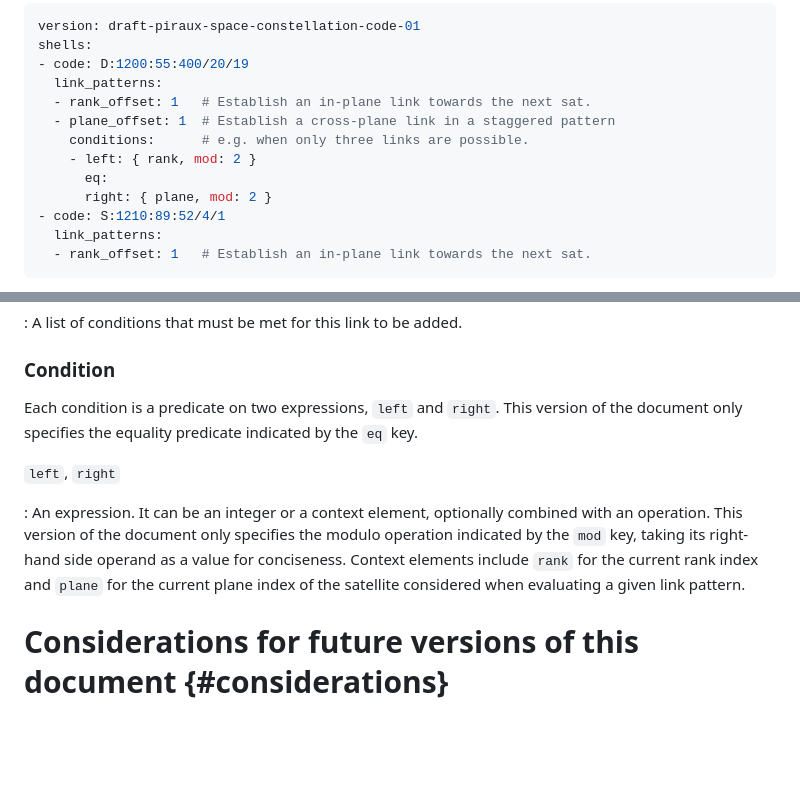
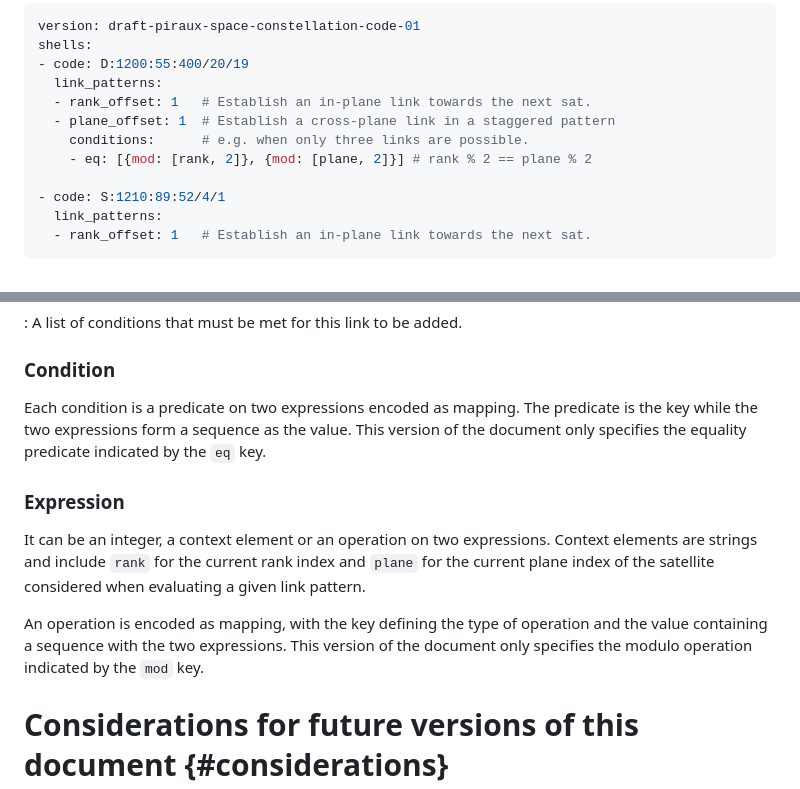
Before and after one commit to mpiraux/draft-piraux-space-constellation-code, a Markdown page: draft-piraux-space-constellation-code.md, 2 parts joined by grey strips. GitHub-like rendering; blank space fills up the shorter version.

Commit message:
Simplify syntax for link pattern conditions

```diff
--- a/draft-piraux-space-constellation-code.md
+++ b/draft-piraux-space-constellation-code.md
@@ -238,9 +238,8 @@ shells:
   - rank_offset: 1   # Establish an in-plane link towards the next sat.
   - plane_offset: 1  # Establish a cross-plane link in a staggered pattern
     conditions:      # e.g. when only three links are possible.
-    - left: { rank, mod: 2 }
-      eq:
-      right: { plane, mod: 2 }
+    - eq: [{mod: [rank, 2]}, {mod: [plane, 2]}] # rank % 2 == plane % 2
+
 - code: S:1210:89:52/4/1
   link_patterns:
   - rank_offset: 1   # Establish an in-plane link towards the next sat.
@@ -294,11 +293,15 @@ In addition, they naturally wrap around at the boundaries of a shell.
 
 ### Condition
 
-Each condition is a predicate on two expressions, `left` and `right`. This version of the document only specifies the equality predicate indicated by the `eq` key.
+Each condition is a predicate on two expressions encoded as mapping. The predicate is the key while the two expressions form a sequence as the value. This version of the document only specifies the equality predicate indicated by the `eq` key.
 
-`left`, `right`
+### Expression
 
-: An expression. It can be an integer or a context element, optionally combined with an operation. This version of the document only specifies the modulo operation indicated by the `mod` key, taking its right-hand side operand as a value for conciseness. Context elements include `rank` for the current rank index and `plane` for the current plane index of the satellite considered when evaluating a given link pattern.
+It can be an integer, a context element or an operation on two expressions.
+Context elements are strings and include `rank` for the current rank index and `plane` for the current plane index of the satellite considered when evaluating a given link pattern.
+
+An operation is encoded as mapping, with the key defining the type of operation and the value containing a sequence with the two expressions.
+This version of the document only specifies the modulo operation indicated by the `mod` key.
 
 # Considerations for future versions of this document {#considerations}
 
```
